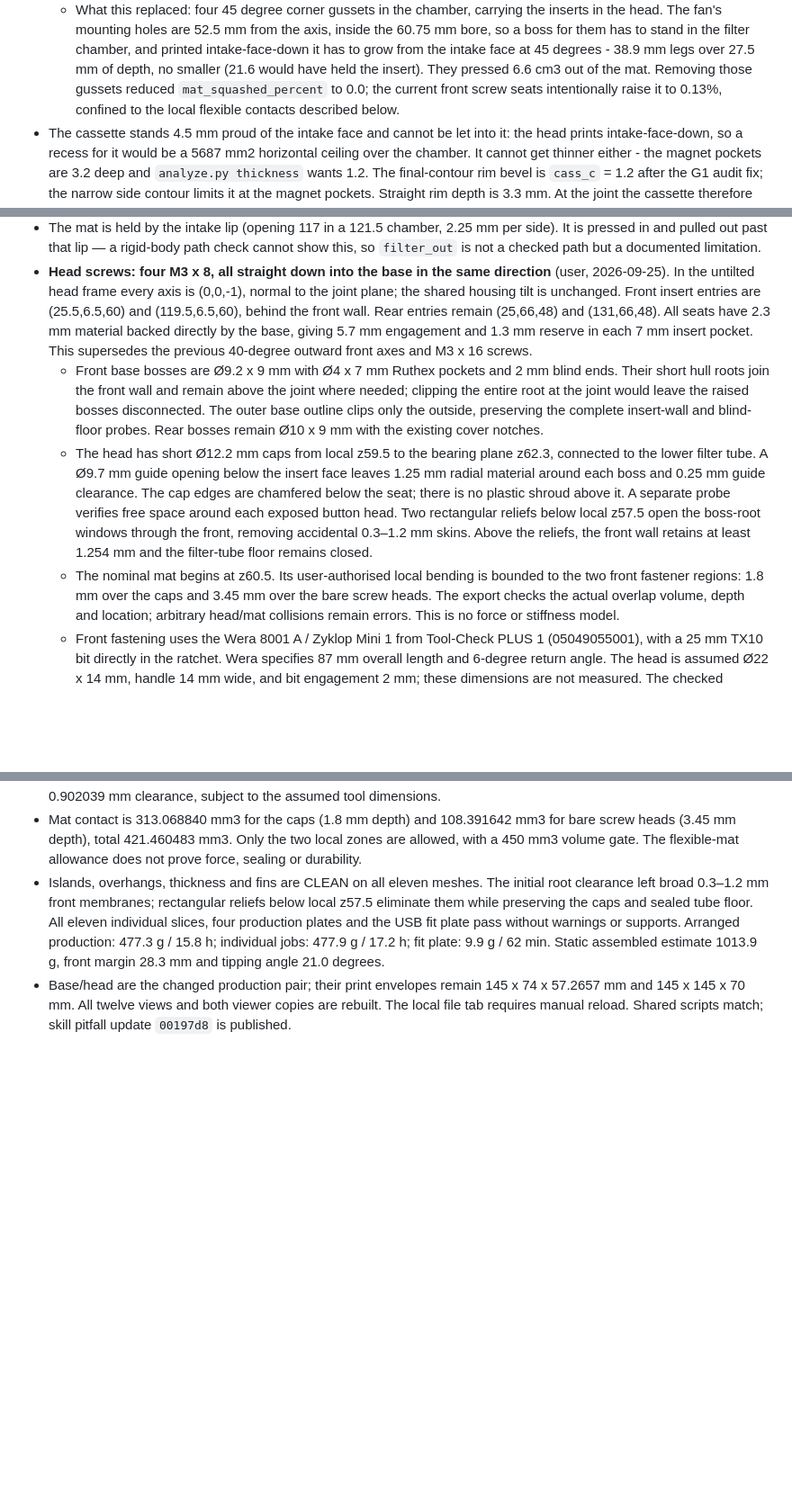
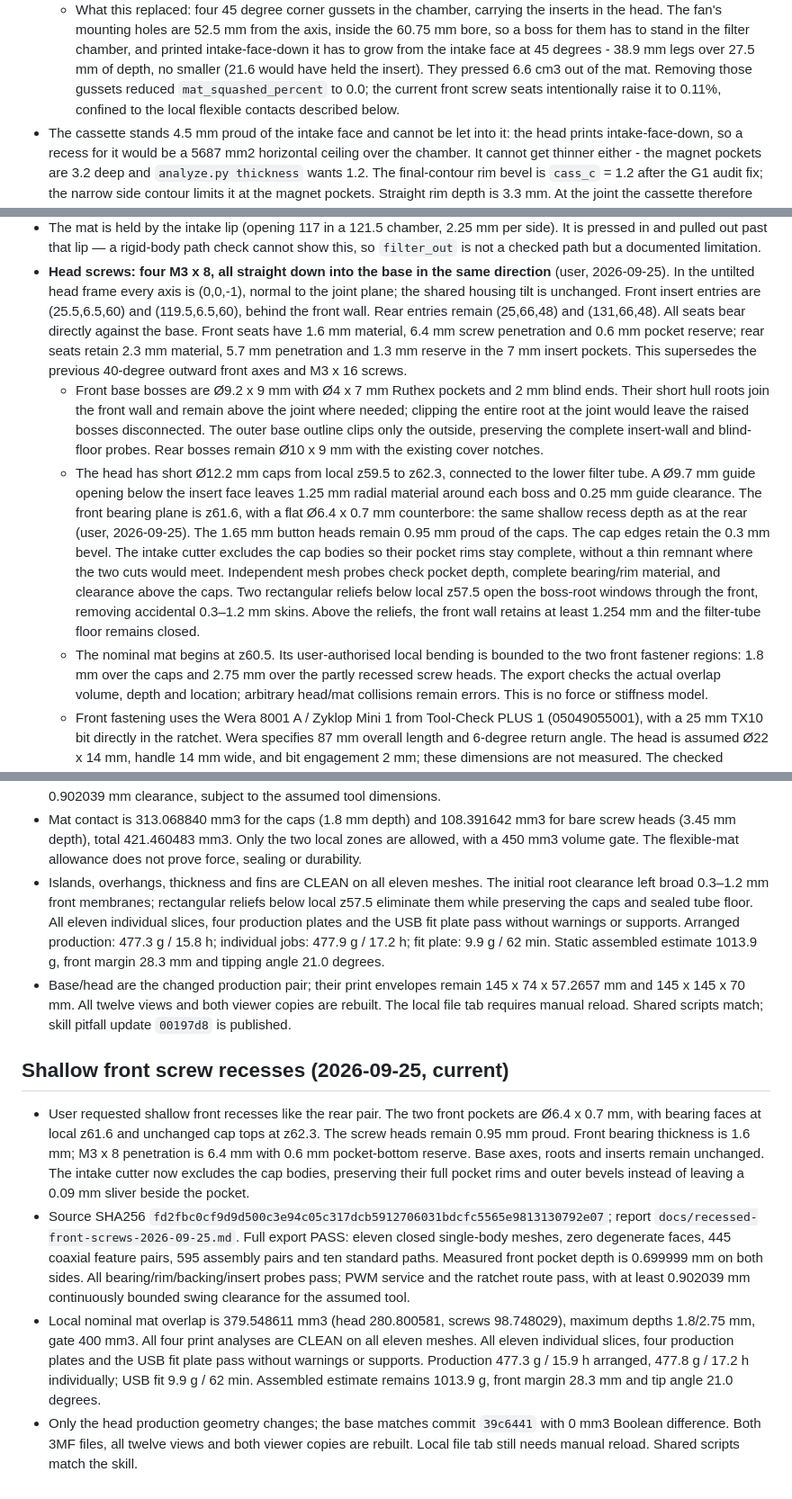
Before and after one commit to fhirschmann/fumex, a Markdown page: AGENTS.md, 3 parts joined by grey strips. Shown: that part at 90% size. Rendered like a GitHub page; blank space fills up the shorter version.

```diff
--- a/AGENTS.md
+++ b/AGENTS.md
@@ -123,7 +123,7 @@ Shared parts are the ones measured for LEO-AC1 on 2026-09-15/18 (battery, PWM co
     stand in the filter chamber, and printed intake-face-down it has to grow from the intake face at 45
     degrees - 38.9 mm legs over 27.5 mm of depth, no smaller (21.6 would have held the insert). They
     pressed 6.6 cm3 out of the mat. Removing those gussets reduced `mat_squashed_percent`
-    to 0.0; the current front screw seats intentionally raise it to 0.13%, confined to
+    to 0.0; the current front screw seats intentionally raise it to 0.11%, confined to
     the local flexible contacts described below.
 - The cassette stands 4.5 mm proud of the intake face and cannot be let into it: the head prints intake-face-down,
   so a recess for it would be a 5687 mm2 horizontal ceiling over the chamber. It cannot get thinner either - the
@@ -186,24 +186,30 @@ Shared parts are the ones measured for LEO-AC1 on 2026-09-15/18 (battery, PWM co
   (user, 2026-09-25). In the untilted head frame every axis is (0,0,-1), normal to the
   joint plane; the shared housing tilt is unchanged. Front insert entries are
   (25.5,6.5,60) and (119.5,6.5,60), behind the front wall. Rear entries remain
-  (25,66,48) and (131,66,48). All seats have 2.3 mm material backed directly by the
-  base, giving 5.7 mm engagement and 1.3 mm reserve in each 7 mm insert pocket.
+  (25,66,48) and (131,66,48). All seats bear directly against the base. Front seats have 1.6 mm material,
+  6.4 mm screw penetration and 0.6 mm pocket reserve; rear seats retain 2.3 mm
+  material, 5.7 mm penetration and 1.3 mm reserve in the 7 mm insert pockets.
   This supersedes the previous 40-degree outward front axes and M3 x 16 screws.
   - Front base bosses are Ø9.2 x 9 mm with Ø4 x 7 mm Ruthex pockets and 2 mm blind ends.
     Their short hull roots join the front wall and remain above the joint where needed;
     clipping the entire root at the joint would leave the raised bosses disconnected.
     The outer base outline clips only the outside, preserving the complete insert-wall
     and blind-floor probes. Rear bosses remain Ø10 x 9 mm with the existing cover notches.
-  - The head has short Ø12.2 mm caps from local z59.5 to the bearing plane z62.3,
+  - The head has short Ø12.2 mm caps from local z59.5 to z62.3,
     connected to the lower filter tube. A Ø9.7 mm guide opening below the insert face
     leaves 1.25 mm radial material around each boss and 0.25 mm guide clearance.
-    The cap edges are chamfered below the seat; there is no plastic shroud above it.
-    A separate probe verifies free space around each exposed button head.
+    The front bearing plane is z61.6, with a flat Ø6.4 x 0.7 mm counterbore: the
+    same shallow recess depth as at the rear (user, 2026-09-25). The 1.65 mm
+    button heads remain 0.95 mm proud of the caps. The cap edges retain the
+    0.3 mm bevel. The intake cutter excludes the cap bodies so their pocket rims
+    stay complete, without a thin remnant where the two cuts would meet. Independent
+    mesh probes check pocket depth, complete bearing/rim material, and clearance
+    above the caps.
     Two rectangular reliefs below local z57.5 open the boss-root windows through
     the front, removing accidental 0.3–1.2 mm skins. Above the reliefs, the front
     wall retains at least 1.254 mm and the filter-tube floor remains closed.
   - The nominal mat begins at z60.5. Its user-authorised local bending is bounded to
-    the two front fastener regions: 1.8 mm over the caps and 3.45 mm over the bare
+    the two front fastener regions: 1.8 mm over the caps and 2.75 mm over the partly recessed
     screw heads. The export checks the actual overlap volume, depth and location;
     arbitrary head/mat collisions remain errors. This is no force or stiffness model.
   - Front fastening uses the Wera 8001 A / Zyklop Mini 1 from Tool-Check PLUS 1
@@ -577,3 +583,11 @@ they do not validate the subsequent geometry.
 - Mat contact is 313.068840 mm3 for the caps (1.8 mm depth) and 108.391642 mm3 for bare screw heads (3.45 mm depth), total 421.460483 mm3. Only the two local zones are allowed, with a 450 mm3 volume gate. The flexible-mat allowance does not prove force, sealing or durability.
 - Islands, overhangs, thickness and fins are CLEAN on all eleven meshes. The initial root clearance left broad 0.3–1.2 mm front membranes; rectangular reliefs below local z57.5 eliminate them while preserving the caps and sealed tube floor. All eleven individual slices, four production plates and the USB fit plate pass without warnings or supports. Arranged production: 477.3 g / 15.8 h; individual jobs: 477.9 g / 17.2 h; fit plate: 9.9 g / 62 min. Static assembled estimate 1013.9 g, front margin 28.3 mm and tipping angle 21.0 degrees.
 - Base/head are the changed production pair; their print envelopes remain 145 x 74 x 57.2657 mm and 145 x 145 x 70 mm. All twelve views and both viewer copies are rebuilt. The local file tab requires manual reload. Shared scripts match; skill pitfall update `00197d8` is published.
+
+
+## Shallow front screw recesses (2026-09-25, current)
+
+- User requested shallow front recesses like the rear pair. The two front pockets are Ø6.4 x 0.7 mm, with bearing faces at local z61.6 and unchanged cap tops at z62.3. The screw heads remain 0.95 mm proud. Front bearing thickness is 1.6 mm; M3 x 8 penetration is 6.4 mm with 0.6 mm pocket-bottom reserve. Base axes, roots and inserts remain unchanged. The intake cutter now excludes the cap bodies, preserving their full pocket rims and outer bevels instead of leaving a 0.09 mm sliver beside the pocket.
+- Source SHA256 `fd2fbc0cf9d9d500c3e94c05c317dcb5912706031bdcfc5565e9813130792e07`; report `docs/recessed-front-screws-2026-09-25.md`. Full export PASS: eleven closed single-body meshes, zero degenerate faces, 445 coaxial feature pairs, 595 assembly pairs and ten standard paths. Measured front pocket depth is 0.699999 mm on both sides. All bearing/rim/backing/insert probes pass; PWM service and the ratchet route pass, with at least 0.902039 mm continuously bounded swing clearance for the assumed tool.
+- Local nominal mat overlap is 379.548611 mm3 (head 280.800581, screws 98.748029), maximum depths 1.8/2.75 mm, gate 400 mm3. All four print analyses are CLEAN on all eleven meshes. All eleven individual slices, four production plates and the USB fit plate pass without warnings or supports. Production 477.3 g / 15.9 h arranged, 477.8 g / 17.2 h individually; USB fit 9.9 g / 62 min. Assembled estimate remains 1013.9 g, front margin 28.3 mm and tip angle 21.0 degrees.
+- Only the head production geometry changes; the base matches commit `39c6441` with 0 mm3 Boolean difference. Both 3MF files, all twelve views and both viewer copies are rebuilt. Local file tab still needs manual reload. Shared scripts match the skill.
```
Also changed, not shown: other parts of AGENTS.md (+1 -1 lines), README.md (+4 -4 lines), docs/recessed-front-screws-2026-09-25.md (added, +19 -0 lines), docs/straight-front-clamp-2026-09-25.md (+2 -0 lines), img/01_assembly.png, img/09_head_mount.png, 14 other files.
